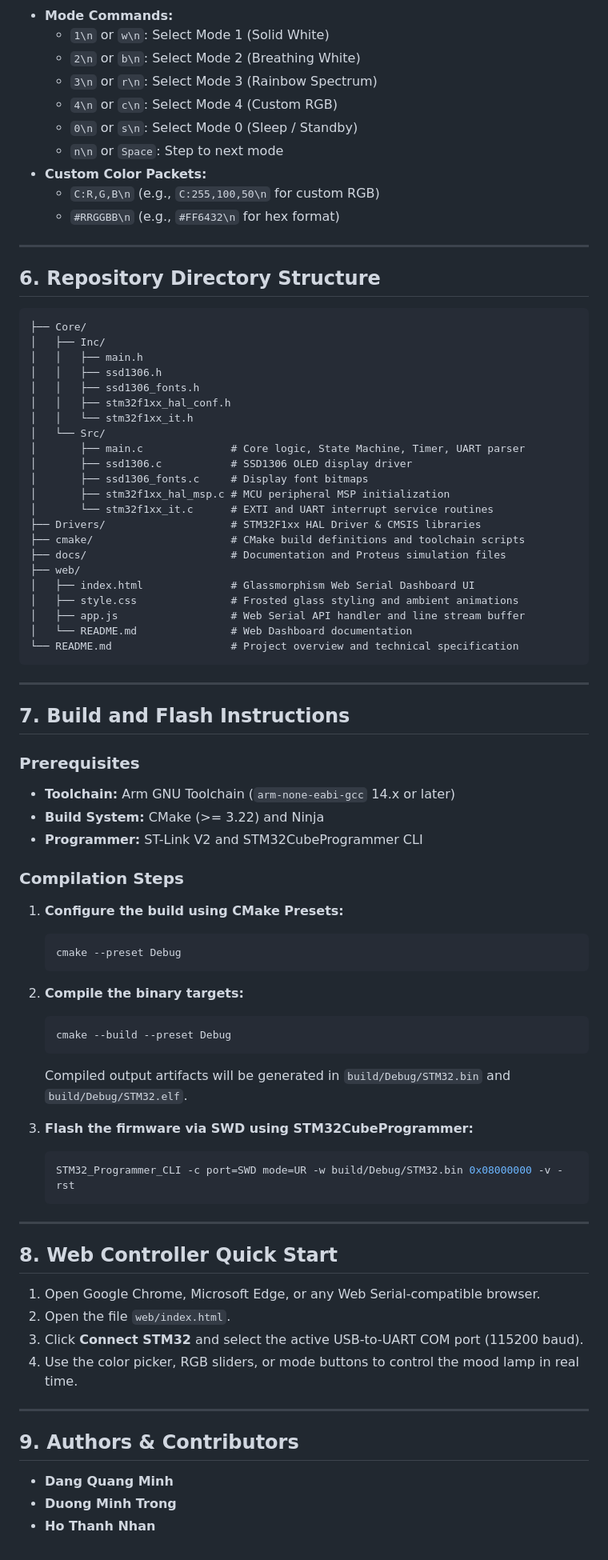
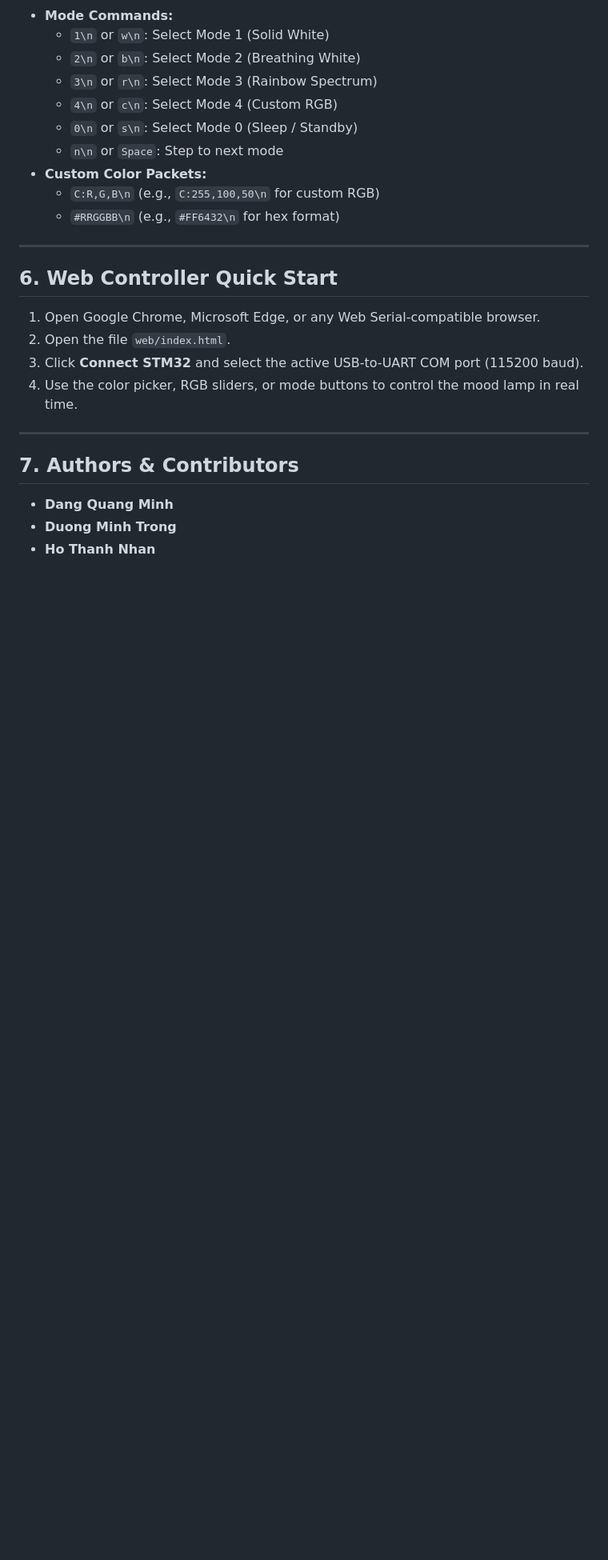
Before and after one commit to MinhDangEE/Multi-mode-RGB-Mood-Lamp, a Markdown page: README.md, the part around the change. Shown at 80% size. GitHub-like rendering; blank space fills up the shorter version.

Commit message:
docs: Remove Directory Structure and Build Instructions sections from README.md

````diff
--- a/README.md
+++ b/README.md
@@ -103,63 +103,7 @@ The web interface is engineered with a Glassmorphism aesthetic and connects dire
 
 ---
 
-## 6. Repository Directory Structure
-
-```text
-├── Core/
-│   ├── Inc/
-│   │   ├── main.h
-│   │   ├── ssd1306.h
-│   │   ├── ssd1306_fonts.h
-│   │   ├── stm32f1xx_hal_conf.h
-│   │   └── stm32f1xx_it.h
-│   └── Src/
-│       ├── main.c              # Core logic, State Machine, Timer, UART parser
-│       ├── ssd1306.c           # SSD1306 OLED display driver
-│       ├── ssd1306_fonts.c     # Display font bitmaps
-│       ├── stm32f1xx_hal_msp.c # MCU peripheral MSP initialization
-│       └── stm32f1xx_it.c      # EXTI and UART interrupt service routines
-├── Drivers/                    # STM32F1xx HAL Driver & CMSIS libraries
-├── cmake/                      # CMake build definitions and toolchain scripts
-├── docs/                       # Documentation and Proteus simulation files
-├── web/
-│   ├── index.html              # Glassmorphism Web Serial Dashboard UI
-│   ├── style.css               # Frosted glass styling and ambient animations
-│   ├── app.js                  # Web Serial API handler and line stream buffer
-│   └── README.md               # Web Dashboard documentation
-└── README.md                   # Project overview and technical specification
-```
-
----
-
-## 7. Build and Flash Instructions
-
-### Prerequisites
-- **Toolchain:** Arm GNU Toolchain (`arm-none-eabi-gcc` 14.x or later)
-- **Build System:** CMake (>= 3.22) and Ninja
-- **Programmer:** ST-Link V2 and STM32CubeProgrammer CLI
-
-### Compilation Steps
-
-1. **Configure the build using CMake Presets:**
-   ```bash
-   cmake --preset Debug
-   ```
-
-2. **Compile the binary targets:**
-   ```bash
-   cmake --build --preset Debug
-   ```
-   Compiled output artifacts will be generated in `build/Debug/STM32.bin` and `build/Debug/STM32.elf`.
-
-3. **Flash the firmware via SWD using STM32CubeProgrammer:**
-   ```bash
-   STM32_Programmer_CLI -c port=SWD mode=UR -w build/Debug/STM32.bin 0x08000000 -v -rst
-   ```
-
----
-
-## 8. Web Controller Quick Start
+## 6. Web Controller Quick Start
 
 1. Open Google Chrome, Microsoft Edge, or any Web Serial-compatible browser.
 2. Open the file `web/index.html`.
@@ -168,7 +112,7 @@ The web interface is engineered with a Glassmorphism aesthetic and connects dire
 
 ---
 
-## 9. Authors & Contributors
+## 7. Authors & Contributors
 
 - **Dang Quang Minh**
 - **Duong Minh Trong**
````
